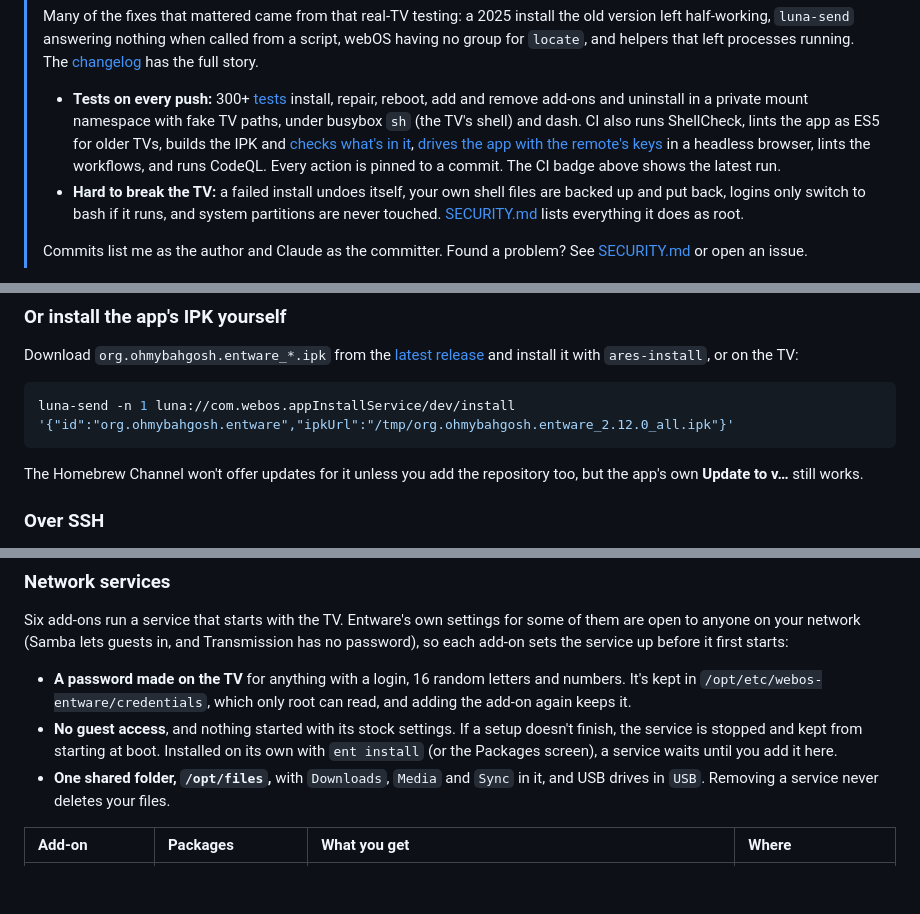
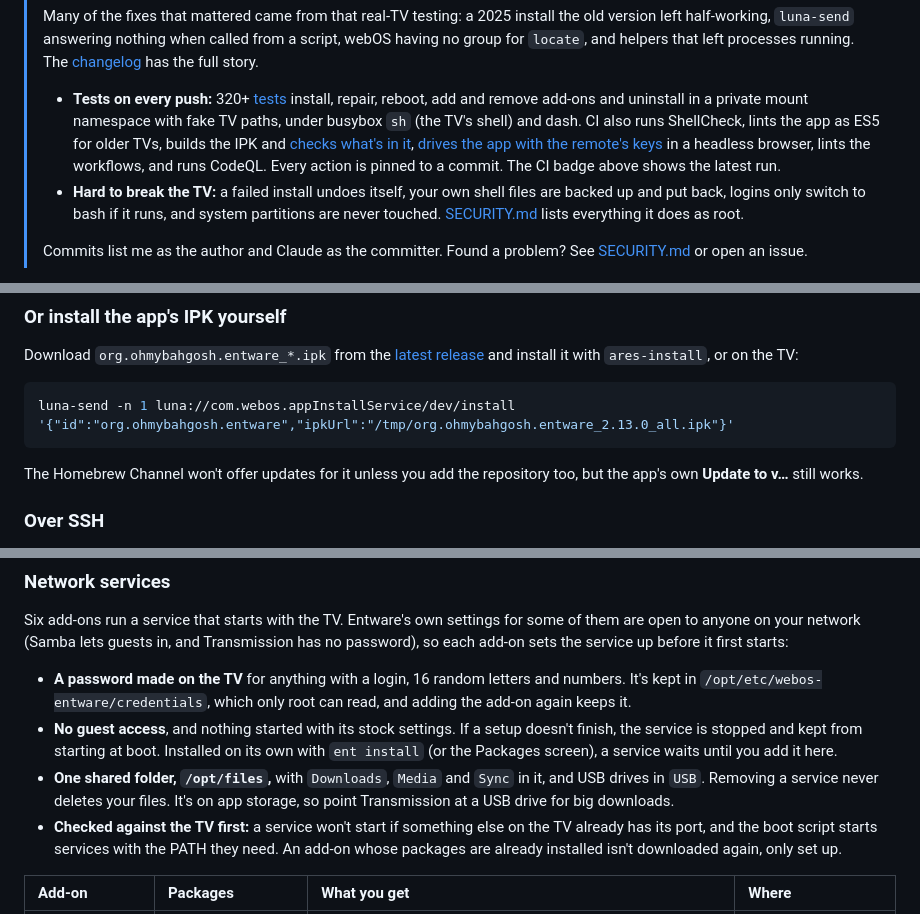
Before and after one commit to ohmybahgosh/WEBOS-ENTWARE-INSTALLER, a Markdown page: README.md, 3 parts joined by grey strips. GitHub-like rendering; blank space fills up the shorter version.

````diff
--- a/README.md
+++ b/README.md
@@ -26,7 +26,7 @@ Sets up **Entware** on **rooted LG webOS TVs**, so you can install hundreds of L
 >
 > Many of the fixes that mattered came from that real-TV testing: a 2025 install the old version left half-working, `luna-send` answering nothing when called from a script, webOS having no group for `locate`, and helpers that left processes running.  The [changelog](CHANGELOG.md) has the full story.
 >
-> - **Tests on every push:** 300+ [tests](tests/run_tests.sh) install, repair, reboot, add and remove add-ons and uninstall in a private mount namespace with fake TV paths, under busybox `sh` (the TV's shell) and dash.  CI also runs ShellCheck, lints the app as ES5 for older TVs, builds the IPK and [checks what's in it](tests/check-ipk.sh), [drives the app with the remote's keys](tests/ui-test.js) in a headless browser, lints the workflows, and runs CodeQL.  Every action is pinned to a commit.  The CI badge above shows the latest run.
+> - **Tests on every push:** 320+ [tests](tests/run_tests.sh) install, repair, reboot, add and remove add-ons and uninstall in a private mount namespace with fake TV paths, under busybox `sh` (the TV's shell) and dash.  CI also runs ShellCheck, lints the app as ES5 for older TVs, builds the IPK and [checks what's in it](tests/check-ipk.sh), [drives the app with the remote's keys](tests/ui-test.js) in a headless browser, lints the workflows, and runs CodeQL.  Every action is pinned to a commit.  The CI badge above shows the latest run.
 > - **Hard to break the TV:** a failed install undoes itself, your own shell files are backed up and put back, logins only switch to bash if it runs, and system partitions are never touched.  [SECURITY.md](SECURITY.md) lists everything it does as root.
 >
 > Commits list me as the author and Claude as the committer.  Found a problem?  See [SECURITY.md](SECURITY.md) or open an issue.
@@ -197,7 +198,7 @@ From there, [add-ons](#add-ons) are one press away.  For the bash shell and `ent
 Download `org.ohmybahgosh.entware_*.ipk` from the [latest release](https://github.com/ohmybahgosh/WEBOS-ENTWARE-INSTALLER/releases/latest) and install it with `ares-install`, or on the TV:
 
 ```sh
-luna-send -n 1 luna://com.webos.appInstallService/dev/install '{"id":"org.ohmybahgosh.entware","ipkUrl":"/tmp/org.ohmybahgosh.entware_2.12.0_all.ipk"}'
+luna-send -n 1 luna://com.webos.appInstallService/dev/install '{"id":"org.ohmybahgosh.entware","ipkUrl":"/tmp/org.ohmybahgosh.entware_2.13.0_all.ipk"}'
 ```
 
 The Homebrew Channel won't offer updates for it unless you add the repository too, but the app's own **Update to v…** still works.
@@ -501,7 +506,8 @@ Six add-ons run a service that starts with the TV.  Entware's own settings for s
 
 - **A password made on the TV** for anything with a login, 16 random letters and numbers.  It's kept in `/opt/etc/webos-entware/credentials`, which only root can read, and adding the add-on again keeps it.
 - **No guest access**, and nothing started with its stock settings.  If a setup doesn't finish, the service is stopped and kept from starting at boot.  Installed on its own with `ent install` (or the Packages screen), a service waits until you add it here.
-- **One shared folder, `/opt/files`,** with `Downloads`, `Media` and `Sync` in it, and USB drives in `USB`.  Removing a service never deletes your files.
+- **One shared folder, `/opt/files`,** with `Downloads`, `Media` and `Sync` in it, and USB drives in `USB`.  Removing a service never deletes your files.  It's on app storage, so point Transmission at a USB drive for big downloads.
+- **Checked against the TV first:** a service won't start if something else on the TV already has its port, and the boot script starts services with the PATH they need.  An add-on whose packages are already installed isn't downloaded again, only set up.
 
 | Add-on | Packages | What you get | Where |
 |:-------|:---------|:-------------|:------|
````
Also changed, not shown: other parts of README.md (+25 -4 lines), CHANGELOG.md (+19 -0 lines), SECURITY.md (+1 -0 lines), images/web-dashboard.png (added), 14 other files.
